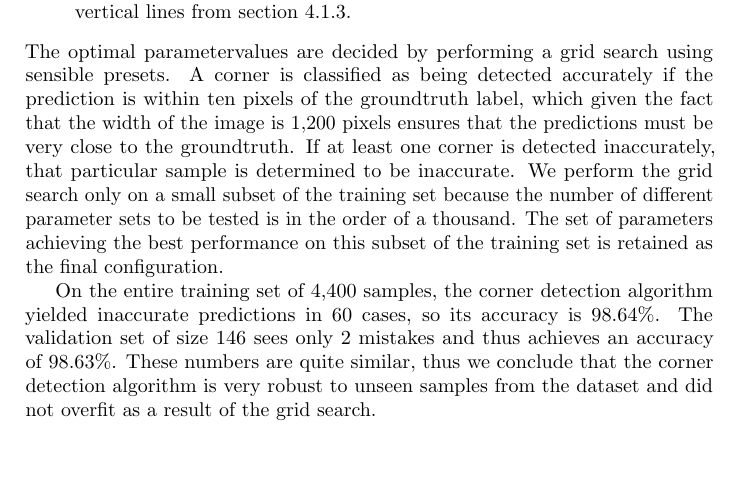
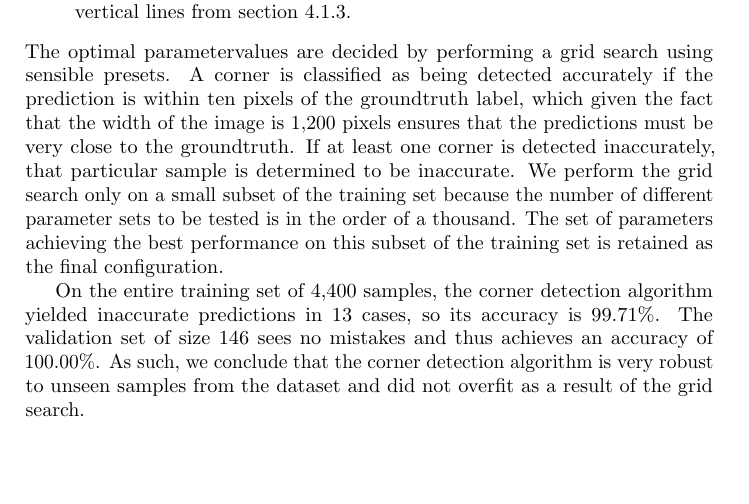
Before and after one commit to georg-wolflein/chesscog-report, a LaTeX thesis (main.tex, which reads chapters/chess_recognition.tex): part of page 36 of 58, cut so that both start at the same text. Compiled offline with pdfLaTeX.

Commit message:
Update results

```diff
--- a/chapters/chess_recognition.tex
+++ b/chapters/chess_recognition.tex
@@ -871,9 +871,9 @@ If at least one corner is detected inaccurately, that particular sample is deter
 We perform the grid search only on a small subset of the training set because the number of different parameter sets to be tested is in the order of a thousand.
 The set of parameters achieving the best performance on this subset of the training set is retained as the final configuration.
 
-On the entire training set of 4,400 samples, the corner detection algorithm yielded inaccurate predictions in 60 cases, so its accuracy is 98.64\%.
-The validation set of size 146 sees only 2 mistakes and thus achieves an accuracy of 98.63\%.
-These numbers are quite similar, thus we conclude that the corner detection algorithm is very robust to unseen samples from the dataset and did not overfit as a result of the grid search.
+On the entire training set of 4,400 samples, the corner detection algorithm yielded inaccurate predictions in 13 cases, so its accuracy is 99.71\%.
+The validation set of size 146 sees no mistakes and thus achieves an accuracy of 100.00\%.
+As such, we conclude that the corner detection algorithm is very robust to unseen samples from the dataset and did not overfit as a result of the grid search.
 
 \section{Occupancy classification}
 \label{sec:occupancy_classification}
```
